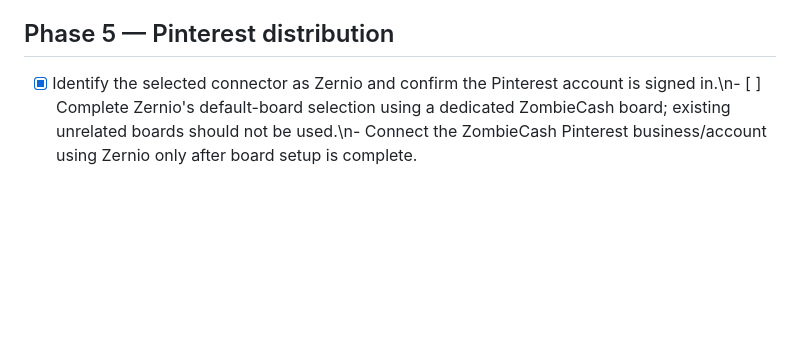
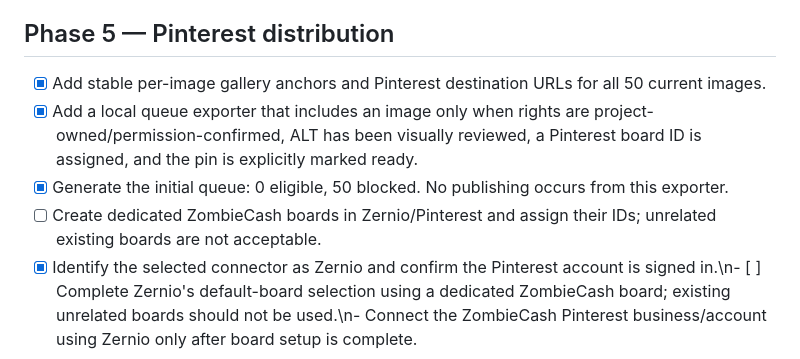
Before and after one commit to zombcash/zombcash.github.io, a Markdown page: GROWTH-AND-GALLERY-ROADMAP.md, the part around the change. Drawn GitHub-style; blank space fills up the shorter version.

Commit message:
Record Pinterest queue export gate and board prerequisites

```diff
--- a/GROWTH-AND-GALLERY-ROADMAP.md
+++ b/GROWTH-AND-GALLERY-ROADMAP.md
@@ -108,6 +108,10 @@ For every image:
 - Add tests for XSS, unauthorized edits/deletes, duplicate submissions, rate limits and cross-account access.
 
 ## Phase 5 — Pinterest distribution
+- [x] Add stable per-image gallery anchors and Pinterest destination URLs for all 50 current images.
+- [x] Add a local queue exporter that includes an image only when rights are project-owned/permission-confirmed, ALT has been visually reviewed, a Pinterest board ID is assigned, and the pin is explicitly marked ready.
+- [x] Generate the initial queue: 0 eligible, 50 blocked. No publishing occurs from this exporter.
+- [ ] Create dedicated ZombieCash boards in Zernio/Pinterest and assign their IDs; unrelated existing boards are not acceptable.
 - [x] Identify the selected connector as Zernio and confirm the Pinterest account is signed in.\n- [ ] Complete Zernio's default-board selection using a dedicated ZombieCash board; existing unrelated boards should not be used.\n- Connect the ZombieCash Pinterest business/account using Zernio only after board setup is complete.
 - Audit all gallery assets for ownership/permission and platform eligibility.
 - Create boards aligned with taxonomy, e.g. Zombie Memes, Zombie Horror Art, Undead Characters & Avatars, Apocalypse Survival Art, Crypto Apocalypse.
```
